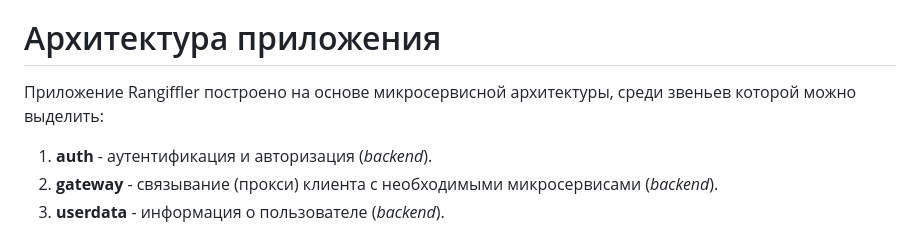
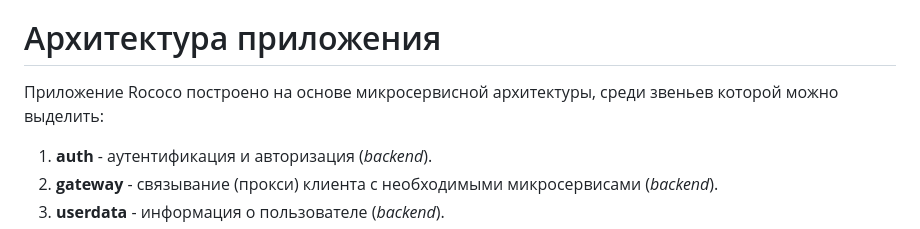
Before and after one commit to DaryaVolzhankina/rococo-graduation-project, a Markdown page: README.md, the part around the change. Rendered like a GitHub page.

Commit message:
правки

```diff
--- a/README.md
+++ b/README.md
@@ -25,7 +25,7 @@ Rococo - выпускной проект для студентов 3 поток
 
 # Архитектура приложения
 
-Приложение Rangiffler построено на основе микросервисной архитектуры, среди звеньев которой можно выделить:
+Приложение Rococo построено на основе микросервисной архитектуры, среди звеньев которой можно выделить:
 1. **auth** - аутентификация и авторизация (*backend*).
 2. **gateway** - связывание (прокси) клиента с необходимыми микросервисами (*backend*).
 3. **userdata** - информация о пользователе (*backend*).
```
